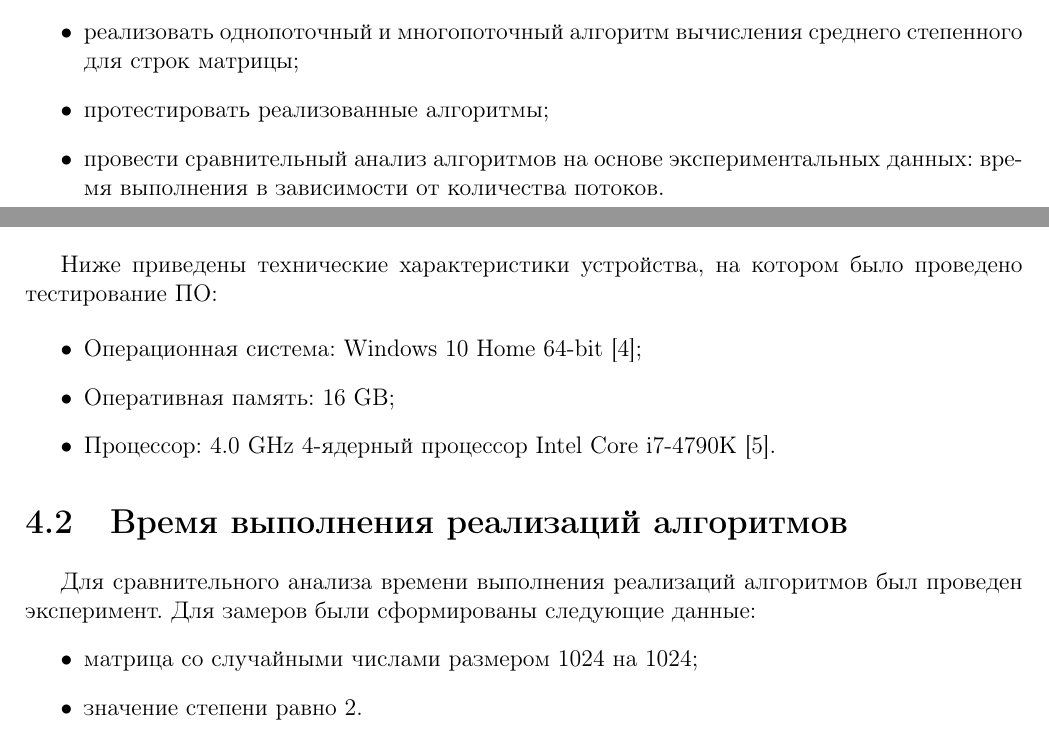
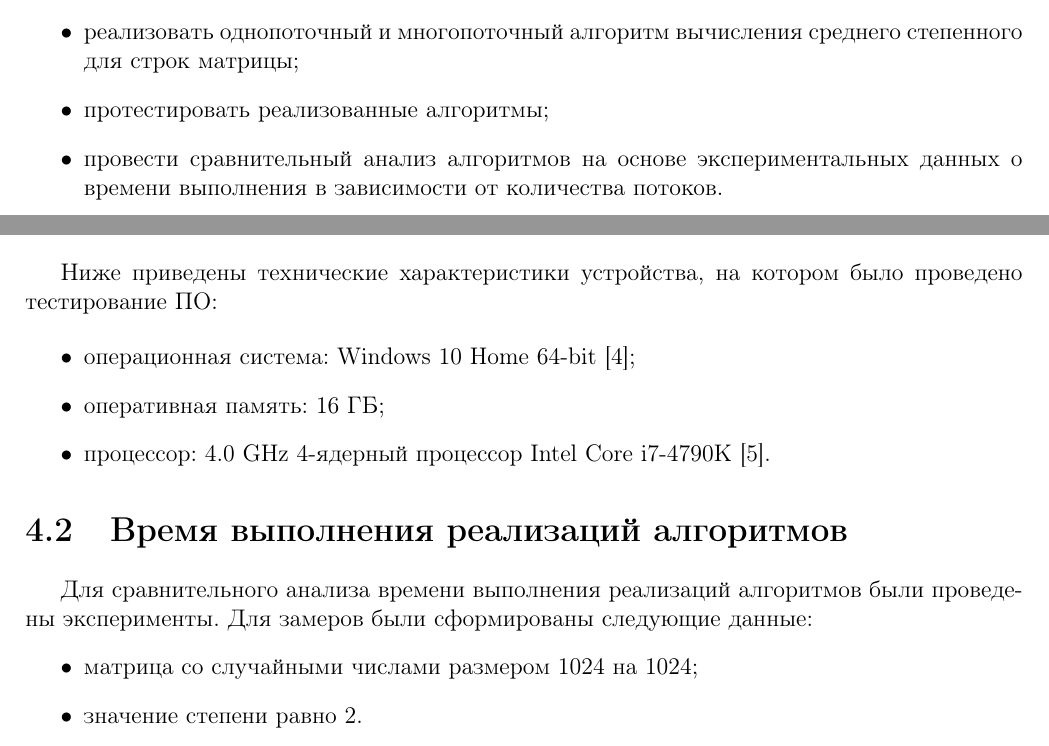
Before and after one commit to Yokud/5_sem_SE, a LaTeX document (AA/lab_04/docs/main.tex): two parts of pages 3 and 10 of 13, joined at a grey line, cut so that both start at the same text. Compiled offline with pdfLaTeX.

Commit message:
end lab_04

```diff
--- a/AA/lab_04/docs/main.tex
+++ b/AA/lab_04/docs/main.tex
@@ -127,7 +127,7 @@
 	\item выбрать средства реализации;
 	\item реализовать однопоточный и многопоточный алгоритм вычисления среднего степенного для строк матрицы;
 	\item протестировать реализованные алгоритмы;
-	\item провести сравнительный анализ алгоритмов на основе экспериментальных данных: время выполнения в зависимости от количества потоков.
+	\item провести сравнительный анализ алгоритмов на основе экспериментальных данных о времени выполнения в зависимости от количества потоков.
 \end{itemize}
 
 
@@ -364,15 +361,15 @@ public double[] RowsGenMeanParallel(double power, int num_threads = 1)
 Ниже приведены технические характеристики устройства, на котором было проведено тестирование ПО:
 
 \begin{itemize}
-	\item Операционная система: Windows 10 Home 64-bit [4];
-	\item Оперативная память: 16 GB;
-	\item Процессор: 4.0 GHz 4‑ядерный процессор Intel Core i7-4790K [5].
+	\item операционная система: Windows 10 Home 64-bit [4];
+	\item оперативная память: 16 ГБ;
+	\item процессор: 4.0 GHz 4‑ядерный процессор Intel Core i7-4790K [5].
 
 \end{itemize}
 
 \section{Время выполнения реализаций алгоритмов}
 
-Для сравнительного анализа времени выполнения реализаций алгоритмов был проведен эксперимент. Для замеров были сформированы следующие данные:
+Для сравнительного анализа времени выполнения реализаций алгоритмов были проведены эксперименты. Для замеров были сформированы следующие данные:
 \begin{itemize}
 	\item матрица со случайными числами размером 1024 на 1024;
 	\item значение степени равно 2.
```
Also changed, not shown: AA/lab_04/docs/imgs/parallel_scheme.png, AA/lab_04/docs/imgs/standart_scheme.png, AA/lab_04/docs/main.pdf, AA/lab_04/docs/main.tex (15 more changed lines), 2 other files.
